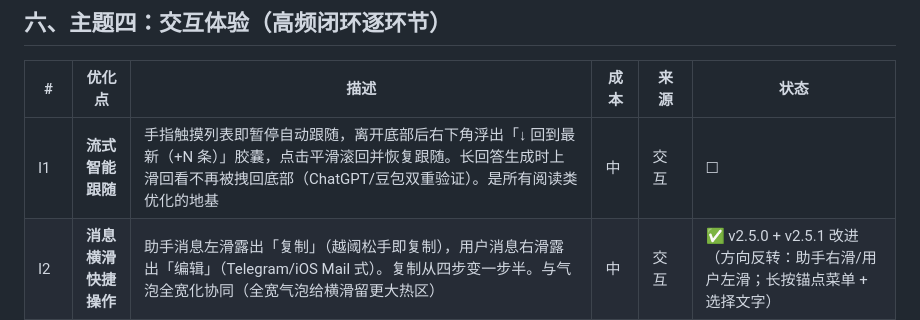
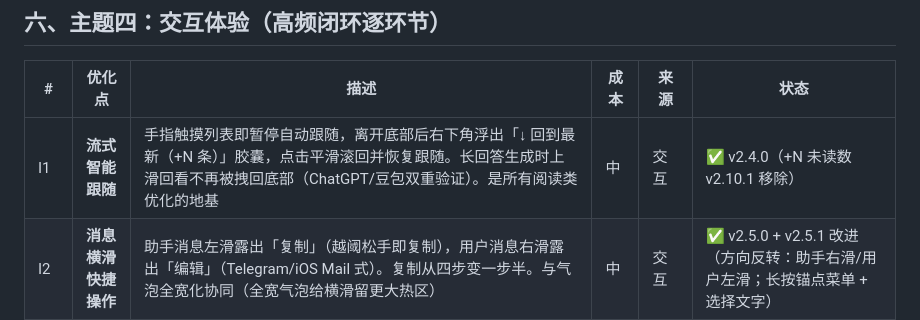
Before and after one commit to lvliang666666/liang-ai, a Markdown page: docs/roadmap-brainstorm-2026-10-21.md, the part around the change. Drawn GitHub-style.

Commit message:
docs: roadmap I1 状态勘误（v2.4.0 已实现）

```diff
--- a/docs/roadmap-brainstorm-2026-10-21.md
+++ b/docs/roadmap-brainstorm-2026-10-21.md
@@ -66,7 +66,7 @@ FTS5 检索底座 → 备份/导出 → home_page 拆分 → 流式智能跟随
 
 | # | 优化点 | 描述 | 成本 | 来源 | 状态 |
 |---|---|---|---|---|---|
-| I1 | **流式智能跟随** | 手指触摸列表即暂停自动跟随，离开底部后右下角浮出「↓ 回到最新（+N 条）」胶囊，点击平滑滚回并恢复跟随。长回答生成时上滑回看不再被拽回底部（ChatGPT/豆包双重验证）。是所有阅读类优化的地基 | 中 | 交互 | ☐ |
+| I1 | **流式智能跟随** | 手指触摸列表即暂停自动跟随，离开底部后右下角浮出「↓ 回到最新（+N 条）」胶囊，点击平滑滚回并恢复跟随。长回答生成时上滑回看不再被拽回底部（ChatGPT/豆包双重验证）。是所有阅读类优化的地基 | 中 | 交互 | ✅ v2.4.0（+N 未读数 v2.10.1 移除） |
 | I2 | **消息横滑快捷操作** | 助手消息左滑露出「复制」（越阈松手即复制），用户消息右滑露出「编辑」（Telegram/iOS Mail 式）。复制从四步变一步半。与气泡全宽化协同（全宽气泡给横滑留更大热区） | 中 | 交互 | ✅ v2.5.0 + v2.5.1 改进（方向反转：助手右滑/用户左滑；长按锚点菜单 + 选择文字） |
 | I3 | **长按菜单升级+划选复制** | 长按弹底部 action sheet（复制/引用/重答/删除），正文支持划选模式浮出「复制/解释/翻译」迷你工具条（豆包式）。选择性复制从不可能变顺手 | 低-中 | 交互 | ☐ |
 | I4 | **编辑重发** | 点击/右滑自己的气泡进入原句编辑态，确认后截断其后消息并重新生成（ChatGPT 式）。「说错了」从心理负担变成一次轻点 | 中 | 交互 | ✅ v2.10.0（长按菜单「编辑重发」入口 + 输入条编辑态；截断删除同毫秒 id 兜底；前情摘要边界被删时摘要作废） |
```
